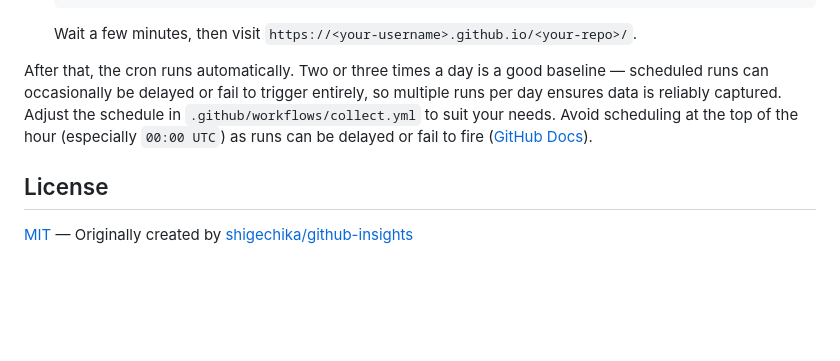
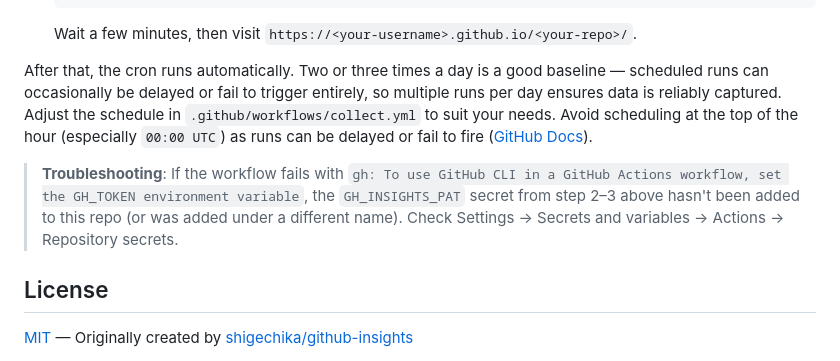
Before and after one commit to shigechika/github-insights, a Markdown page: README.md, the part around the change. Drawn GitHub-style; blank space fills up the shorter version.

```diff
--- a/README.md
+++ b/README.md
@@ -124,6 +124,8 @@ Click **Use this template → Create a new repository** at the top of this repo
 
 After that, the cron runs automatically. Two or three times a day is a good baseline — scheduled runs can occasionally be delayed or fail to trigger entirely, so multiple runs per day ensures data is reliably captured. Adjust the schedule in `.github/workflows/collect.yml` to suit your needs. Avoid scheduling at the top of the hour (especially `00:00 UTC`) as runs can be delayed or fail to fire ([GitHub Docs](https://docs.github.com/en/actions/using-workflows/events-that-trigger-workflows#schedule)).
 
+> **Troubleshooting**: If the workflow fails with `gh: To use GitHub CLI in a GitHub Actions workflow, set the GH_TOKEN environment variable`, the `GH_INSIGHTS_PAT` secret from step 2–3 above hasn't been added to this repo (or was added under a different name). Check Settings → Secrets and variables → Actions → Repository secrets.
+
 ## License
 
 [MIT](LICENSE) — Originally created by [shigechika/github-insights](https://github.com/shigechika/github-insights)
```
Also changed, not shown: README.ja.md (+2 -0 lines).
